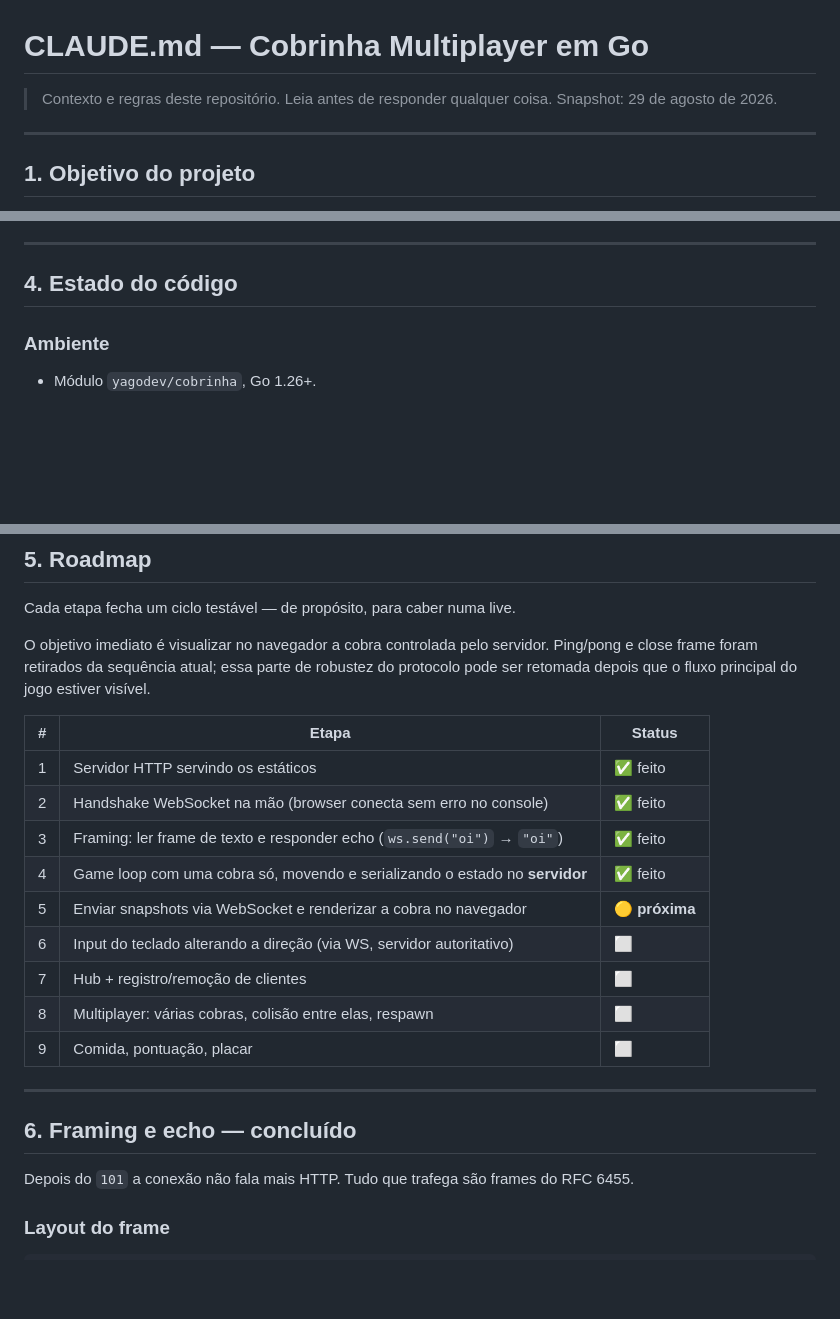
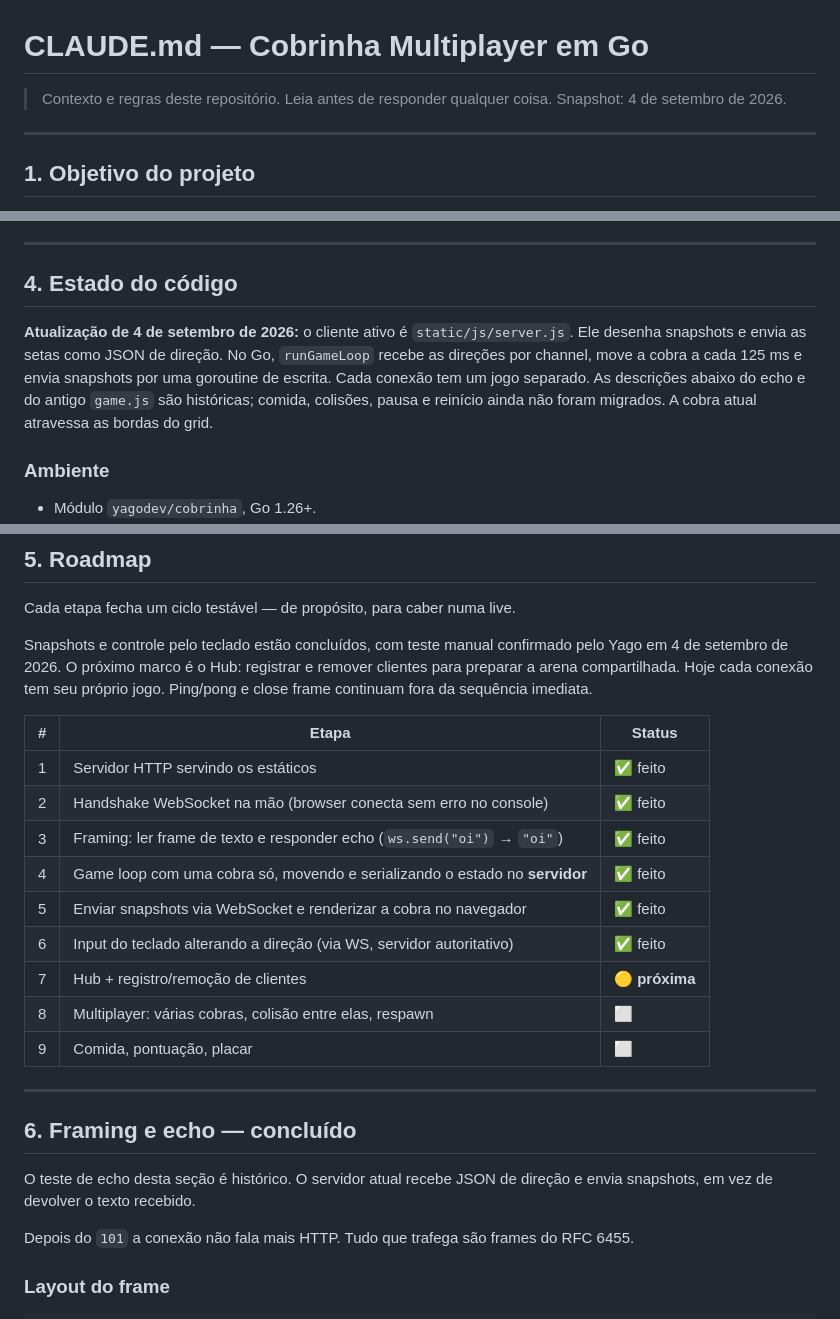
Before and after one commit to Yagoodev/cobrao_online, a Markdown page: CLAUDE.md, 3 parts joined by grey strips. Drawn GitHub-style; blank space fills up the shorter version.

```diff
--- a/CLAUDE.md
+++ b/CLAUDE.md
@@ -1,7 +1,7 @@
 # CLAUDE.md — Cobrinha Multiplayer em Go
 
 > Contexto e regras deste repositório. Leia antes de responder qualquer coisa.
-> Snapshot: 29 de agosto de 2026.
+> Snapshot: 4 de setembro de 2026.
 
 ---
 
@@ -149,6 +149,13 @@ serializa o JSON **uma vez** → manda os mesmos bytes para todos.
 
 ## 4. Estado do código
 
+**Atualização de 4 de setembro de 2026:** o cliente ativo é `static/js/server.js`.
+Ele desenha snapshots e envia as setas como JSON de direção. No Go, `runGameLoop`
+recebe as direções por channel, move a cobra a cada 125 ms e envia snapshots por
+uma goroutine de escrita. Cada conexão tem um jogo separado. As descrições abaixo
+do echo e do antigo `game.js` são históricas; comida, colisões, pausa e reinício
+ainda não foram migrados. A cobra atual atravessa as bordas do grid.
+
 ### Ambiente
 
 - Módulo `yagodev/cobrinha`, Go 1.26+.
@@ -212,9 +219,10 @@ Constantes de ajuste no topo do arquivo: `COLS` (21), `ROWS` (21), `BASE_STEP` (
 
 Cada etapa fecha um ciclo testável — de propósito, para caber numa live.
 
-O objetivo imediato é visualizar no navegador a cobra controlada pelo servidor.
-Ping/pong e close frame foram retirados da sequência atual; essa parte de robustez do
-protocolo pode ser retomada depois que o fluxo principal do jogo estiver visível.
+Snapshots e controle pelo teclado estão concluídos, com teste manual confirmado
+pelo Yago em 4 de setembro de 2026. O próximo marco é o Hub: registrar e remover
+clientes para preparar a arena compartilhada. Hoje cada conexão tem seu próprio jogo.
+Ping/pong e close frame continuam fora da sequência imediata.
 
 | # | Etapa | Status |
 |---|---|---|
@@ -222,15 +230,18 @@ protocolo pode ser retomada depois que o fluxo principal do jogo estiver visíve
 | 2 | Handshake WebSocket na mão (browser conecta sem erro no console) | ✅ feito |
 | 3 | Framing: ler frame de texto e responder echo (`ws.send("oi")` → `"oi"`) | ✅ feito |
 | 4 | Game loop com uma cobra só, movendo e serializando o estado no **servidor** | ✅ feito |
-| 5 | Enviar snapshots via WebSocket e renderizar a cobra no navegador | 🟡 **próxima** |
-| 6 | Input do teclado alterando a direção (via WS, servidor autoritativo) | ⬜ |
-| 7 | Hub + registro/remoção de clientes | ⬜ |
+| 5 | Enviar snapshots via WebSocket e renderizar a cobra no navegador | ✅ feito |
+| 6 | Input do teclado alterando a direção (via WS, servidor autoritativo) | ✅ feito |
+| 7 | Hub + registro/remoção de clientes | 🟡 **próxima** |
 | 8 | Multiplayer: várias cobras, colisão entre elas, respawn | ⬜ |
 | 9 | Comida, pontuação, placar | ⬜ |
 
 ---
 
 ## 6. Framing e echo — concluído
+
+O teste de echo desta seção é histórico. O servidor atual recebe JSON de direção
+e envia snapshots, em vez de devolver o texto recebido.
 
 Depois do `101` a conexão não fala mais HTTP. Tudo que trafega são frames do RFC 6455.
 
```
Also changed, not shown: README.md (+11 -4 lines).
